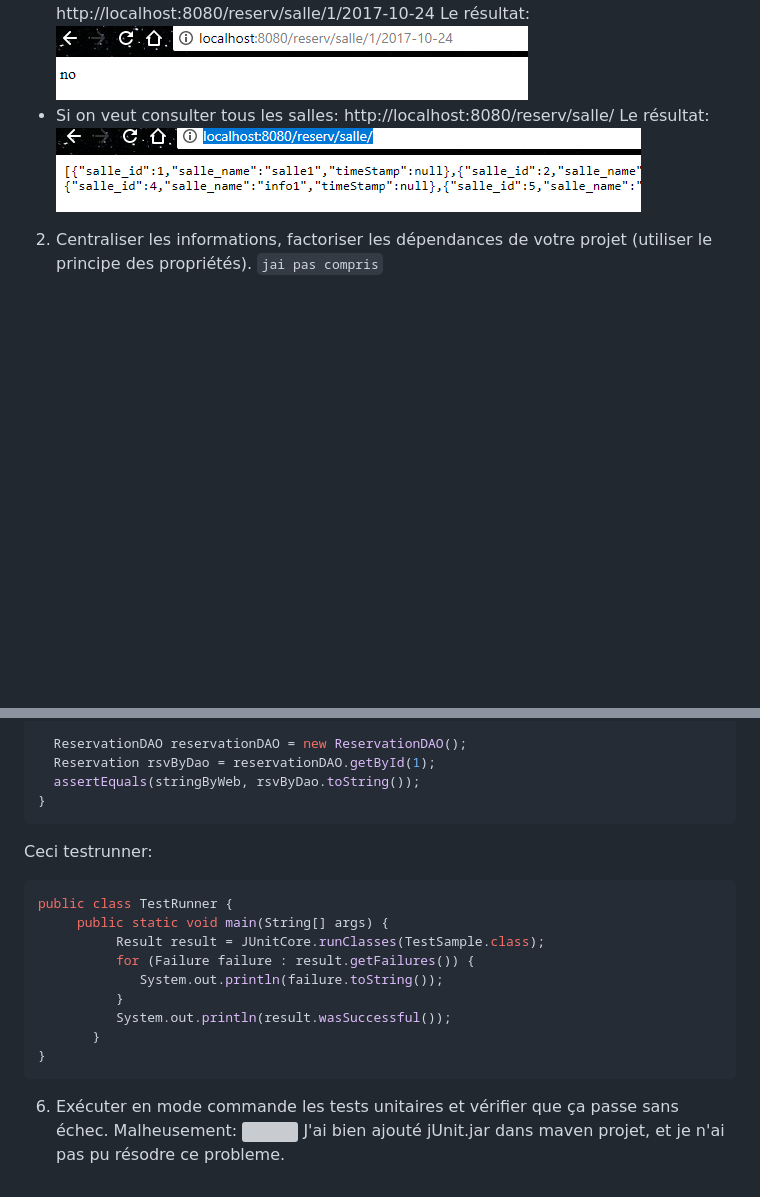
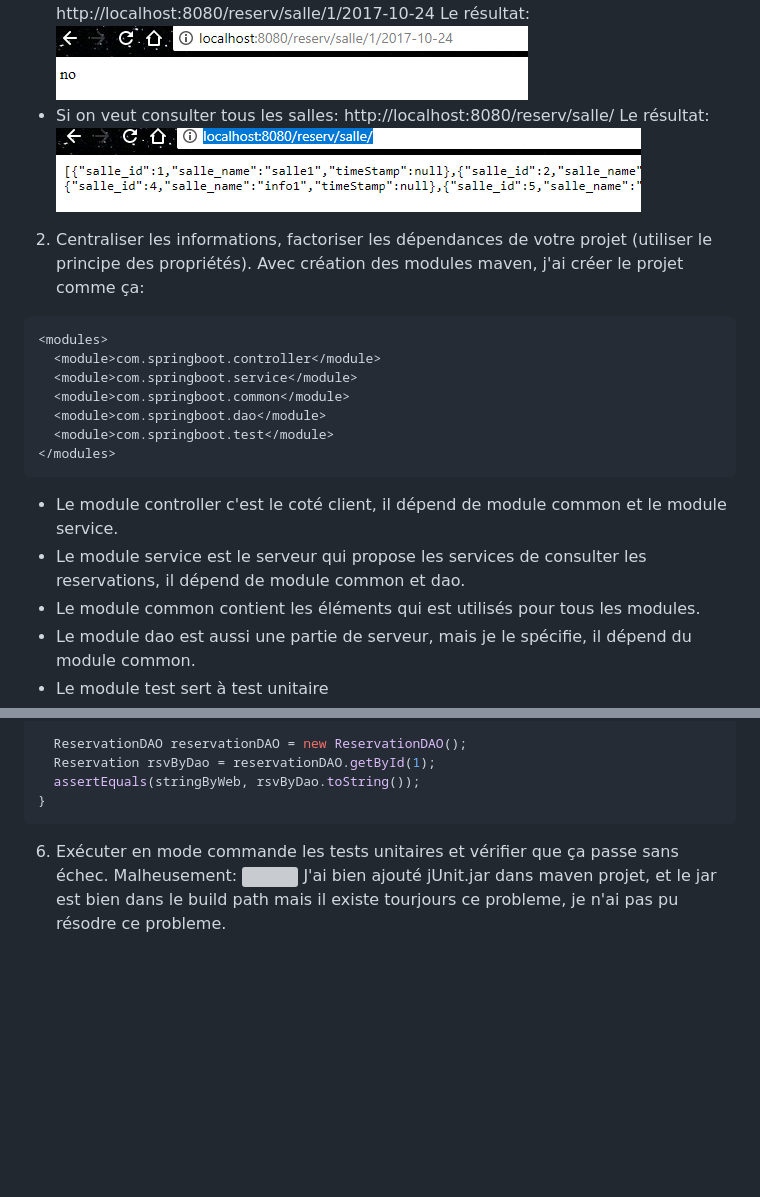
Before and after one commit to yuxinShi02/ESIPE, a Markdown page: Outils_Cycle/compte_rendue2.md, 2 parts joined by grey strips. Drawn GitHub-style; blank space fills up the shorter version; grey boxes are pictures that could not be loaded.

Commit message:
outil

````diff
--- a/Outils_Cycle/compte_rendue2.md
+++ b/Outils_Cycle/compte_rendue2.md
@@ -18,4 +18,19 @@ Par exemple:
   Le résultat:
   ![](repAllSalle.PNG)
 2. Centraliser les informations, factoriser les dépendances de votre projet (utiliser le principe des propriétés).
-`jai pas compris`
+Avec création des modules maven, j'ai créer le projet comme ça:
+```xml
+<modules>
+  <module>com.springboot.controller</module>
+  <module>com.springboot.service</module>
+  <module>com.springboot.common</module>
+  <module>com.springboot.dao</module>
+  <module>com.springboot.test</module>
+</modules>
+```
+  - Le module controller c'est le coté client, il dépend de module common et le module service.
+  - Le module service est le serveur qui propose les services de consulter les reservations, il dépend de module common et dao.
+  - Le module common contient les éléments qui est utilisés pour tous les modules.
+  - Le module dao est aussi une partie de serveur, mais je le spécifie, il dépend du module common.
+  - Le module test sert à test unitaire
+
@@ -63,19 +81,8 @@ public void testReservById(){
   assertEquals(stringByWeb, rsvByDao.toString());
 }
 ```
-Ceci testrunner:
-```java
-public class TestRunner {
-	 public static void main(String[] args) {
-	      Result result = JUnitCore.runClasses(TestSample.class);
-	      for (Failure failure : result.getFailures()) {
-	         System.out.println(failure.toString());
-	      }
-	      System.out.println(result.wasSuccessful());
-	   }
-}
-```
+
 6. Exécuter en mode commande les tests unitaires et vérifier que ça passe sans échec.
 Malheusement:
 ![](errorjUnit.PNG)
-J'ai bien ajouté jUnit.jar dans maven projet, et je n'ai pas pu résodre ce probleme.
+J'ai bien ajouté jUnit.jar dans maven projet, et le jar est bien dans le build path mais il existe tourjours ce probleme, je n'ai pas pu résodre ce probleme.
````
Also changed, not shown: other parts of Outils_Cycle/compte_rendue2.md (+3 -0 lines), Strategy/Seance6.md (added, +35 -0 lines), Strategy/Seance7.md (added, +44 -0 lines), Strategy/Seance8.md (added, +83 -0 lines), Outils_Cycle/compile_common.PNG (added), Outils_Cycle/maven_compile.PNG (added), 2 other files.
